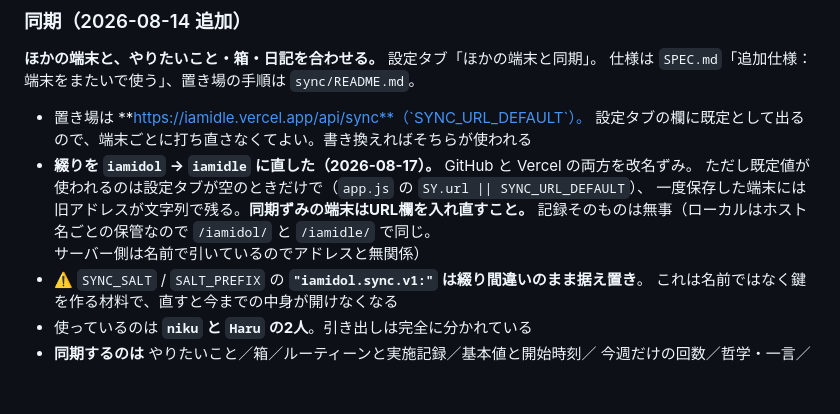
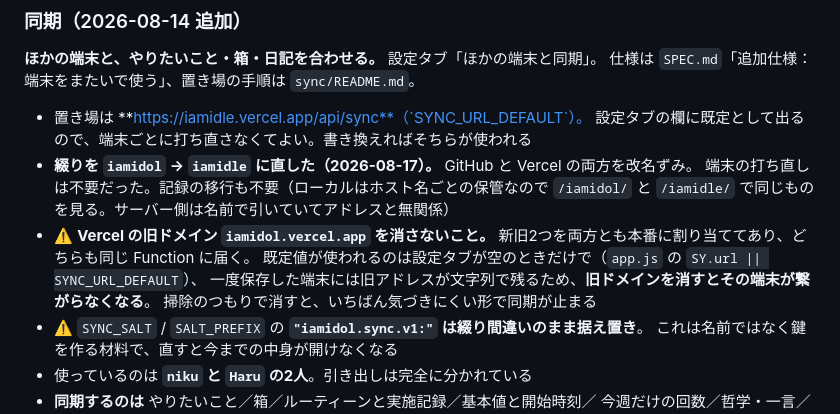
Before and after one commit to nikunokuni/iamidle, a Markdown page: HANDOFF.md, the part around the change. Drawn GitHub-style; blank space fills up the shorter version.

Commit message:
引き継ぎ書：端末の打ち直しは不要だった。旧ドメインを消すな、に書き換え
Vercel に新旧2つのドメインを両方とも本番で割り当てたので、
一度保存した端末（SY.url に旧アドレスが残る）もそのまま繋がる。
「同期ずみの端末はURL欄を入れ直すこと」は不要になったので消し、
代わりに「旧ドメインを消すと既存の端末が繋がらなくなる」を残す。

Co-Authored-By: Claude <noreply@anthropic.com>
Claude-Session: https://claude.ai/code/session_01PJuESDQd8DT38CY5UA7vwu

```diff
--- a/HANDOFF.md
+++ b/HANDOFF.md
@@ -282,10 +282,13 @@
 - 置き場は **https://iamidle.vercel.app/api/sync**（`SYNC_URL_DEFAULT`）。
   設定タブの欄に既定として出るので、端末ごとに打ち直さなくてよい。書き換えればそちらが使われる
 - **綴りを `iamidol` → `iamidle` に直した（2026-08-17）。** GitHub と Vercel の両方を改名ずみ。
-  ただし既定値が使われるのは設定タブが空のときだけで（`app.js` の `SY.url || SYNC_URL_DEFAULT`）、
-  一度保存した端末には旧アドレスが文字列で残る。**同期ずみの端末はURL欄を入れ直すこと。**
-  記録そのものは無事（ローカルはホスト名ごとの保管なので `/iamidol/` と `/iamidle/` で同じ。
-  サーバー側は名前で引いているのでアドレスと無関係）
+  端末の打ち直しは不要だった。記録の移行も不要（ローカルはホスト名ごとの保管なので
+  `/iamidol/` と `/iamidle/` で同じものを見る。サーバー側は名前で引いていてアドレスと無関係）
+- ⚠️ **Vercel の旧ドメイン `iamidol.vercel.app` を消さないこと。**
+  新旧2つを両方とも本番に割り当ててあり、どちらも同じ Function に届く。
+  既定値が使われるのは設定タブが空のときだけで（`app.js` の `SY.url || SYNC_URL_DEFAULT`）、
+  一度保存した端末には旧アドレスが文字列で残るため、**旧ドメインを消すとその端末が繋がらなくなる**。
+  掃除のつもりで消すと、いちばん気づきにくい形で同期が止まる
 - ⚠️ `SYNC_SALT` / `SALT_PREFIX` の **`"iamidol.sync.v1:"` は綴り間違いのまま据え置き**。
   これは名前ではなく鍵を作る材料で、直すと今までの中身が開けなくなる
 - 使っているのは **`niku` と `Haru` の2人**。引き出しは完全に分かれている
```
